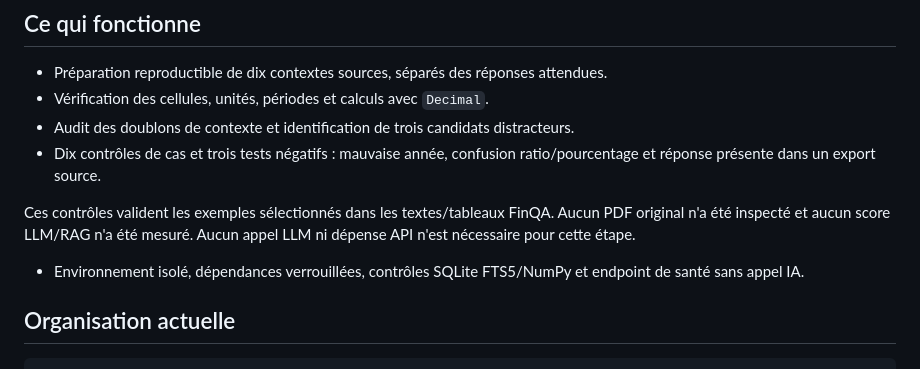
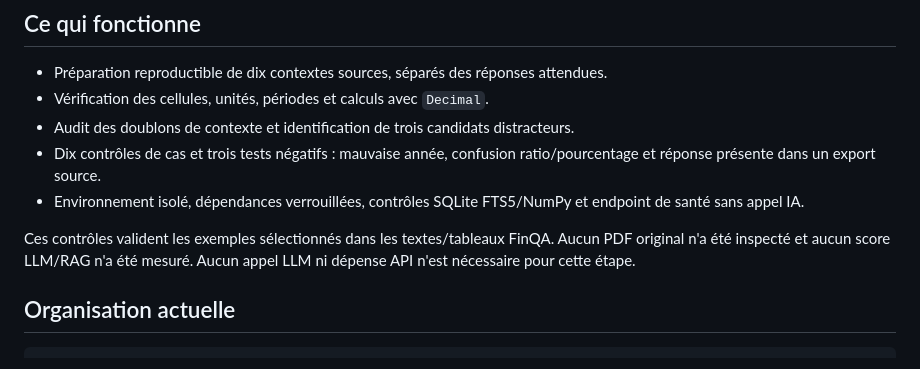
Before and after one commit to FekherJ/FigureTrail, a Markdown page: README.md, the part around the change. Rendered like a GitHub page.

Commit message:
docs: group B02 capabilities in the project overview

```diff
--- a/README.md
+++ b/README.md
@@ -10,10 +10,9 @@ Retrouver des chiffres dans des rapports publics, calculer une variation ou un r
 - Vérification des cellules, unités, périodes et calculs avec `Decimal`.
 - Audit des doublons de contexte et identification de trois candidats distracteurs.
 - Dix contrôles de cas et trois tests négatifs : mauvaise année, confusion ratio/pourcentage et réponse présente dans un export source.
+- Environnement isolé, dépendances verrouillées, contrôles SQLite FTS5/NumPy et endpoint de santé sans appel IA.
 
 Ces contrôles valident les exemples sélectionnés dans les textes/tableaux FinQA. Aucun PDF original n'a été inspecté et aucun score LLM/RAG n'a été mesuré. Aucun appel LLM ni dépense API n'est nécessaire pour cette étape.
-
-- Environnement isolé, dépendances verrouillées, contrôles SQLite FTS5/NumPy et endpoint de santé sans appel IA.
 
 ## Organisation actuelle
 
```
